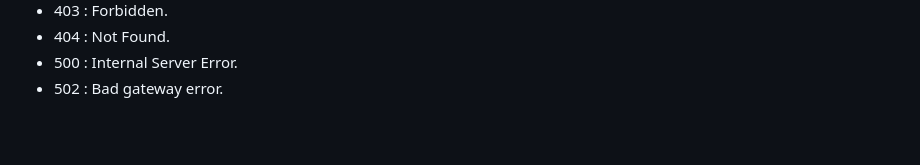
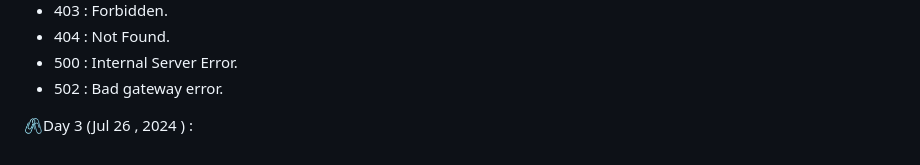
Before and after one commit to abstracted-m7/INDUSTRY-READY-PROGRAM, a Markdown page: README.md, the part around the change printed below. Rendered like a GitHub page; blank space fills up the shorter version.

```diff
--- a/README.md
+++ b/README.md
@@ -63,3 +63,5 @@ Types :
 - 404 : Not Found.
 - 500 : Internal Server Error.
 - 502 : Bad gateway error.
+
+🖇️Day 3 (Jul 26 , 2024 ) :
```
Also changed, not shown: other parts of README.md (+5 -5 lines).
